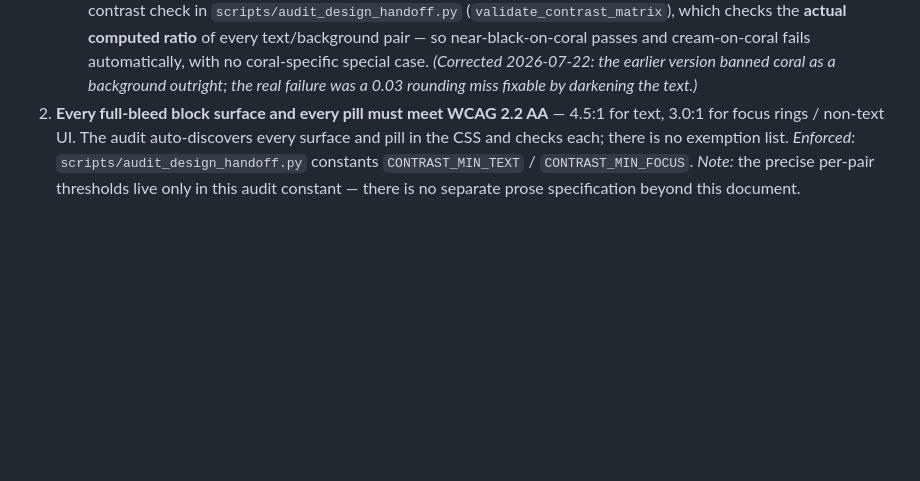
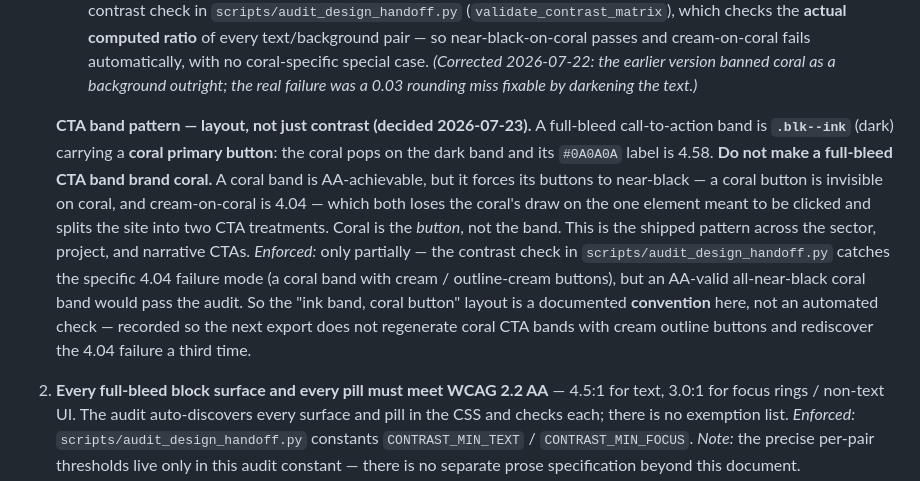
Before and after one commit to uncost-org/uncost, a Markdown page: docs/DESIGN_CONSTRAINTS.md, the part around the change. Drawn GitHub-style; blank space fills up the shorter version.

Commit message:
docs(design): record ink-band-coral-button CTA pattern in DESIGN_CONSTRAINTS (#27)
The coral rule already covers contrast (near-black on coral is 4.58; cream on
coral is 4.04, fails). This adds the missing LAYOUT pattern: a full-bleed CTA
band is .blk--ink with a coral primary button — coral is the button, not the
band. A coral CTA band is AA-achievable but forces near-black buttons (a coral
button is invisible on coral), losing the coral's draw on the click target and
splitting the site into two CTA treatments.

Recorded as a convention (only partially audit-enforced: the contrast check
catches the cream-outline-on-coral 4.04 case, but an all-near-black coral band
would pass) so the next Claude Design export does not regenerate coral CTA bands
with cream outline buttons and rediscover the 4.04 failure a third time.

Decided 2026-07-23 after comparing ink-band vs coral-band variants at real size.

Co-authored-by: Claude Opus 4.8 (1M context) <noreply@anthropic.com>

```diff
--- a/docs/DESIGN_CONSTRAINTS.md
+++ b/docs/DESIGN_CONSTRAINTS.md
@@ -33,6 +33,23 @@ that is called out.
    automatically, with no coral-specific special case. *(Corrected 2026-07-22: the
    earlier version banned coral as a background outright; the real failure was a 0.03
    rounding miss fixable by darkening the text.)*
+
+   **CTA band pattern — layout, not just contrast (decided 2026-07-23).** A
+   full-bleed call-to-action band is **`.blk--ink`** (dark) carrying a **coral
+   primary button**: the coral pops on the dark band and its `#0A0A0A` label is
+   4.58. **Do not make a full-bleed CTA band brand coral.** A coral band is
+   AA-achievable, but it forces its buttons to near-black — a coral button is
+   invisible on coral, and cream-on-coral is 4.04 — which both loses the coral's
+   draw on the one element meant to be clicked and splits the site into two CTA
+   treatments. Coral is the *button*, not the band. This is the shipped pattern
+   across the sector, project, and narrative CTAs.
+   *Enforced:* only partially — the contrast check in
+   `scripts/audit_design_handoff.py` catches the specific 4.04 failure mode (a
+   coral band with cream / outline-cream buttons), but an AA-valid all-near-black
+   coral band would pass the audit. So the "ink band, coral button" layout is a
+   documented **convention** here, not an automated check — recorded so the next
+   export does not regenerate coral CTA bands with cream outline buttons and
+   rediscover the 4.04 failure a third time.
 2. **Every full-bleed block surface and every pill must meet WCAG 2.2 AA** — 4.5:1
    for text, 3.0:1 for focus rings / non-text UI. The audit auto-discovers every
    surface and pill in the CSS and checks each; there is no exemption list.
```
